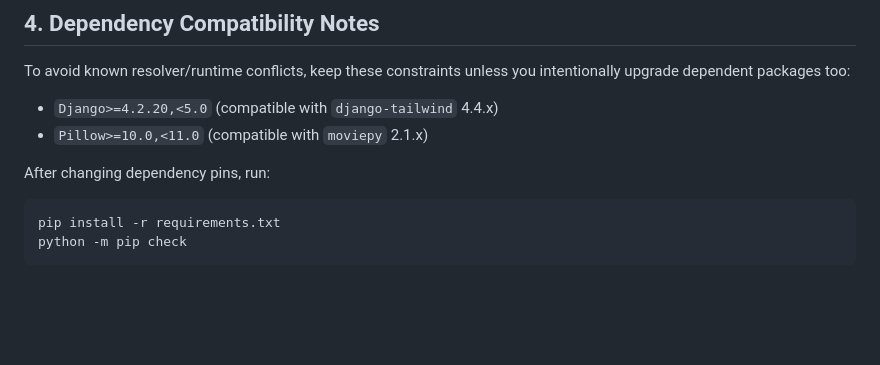
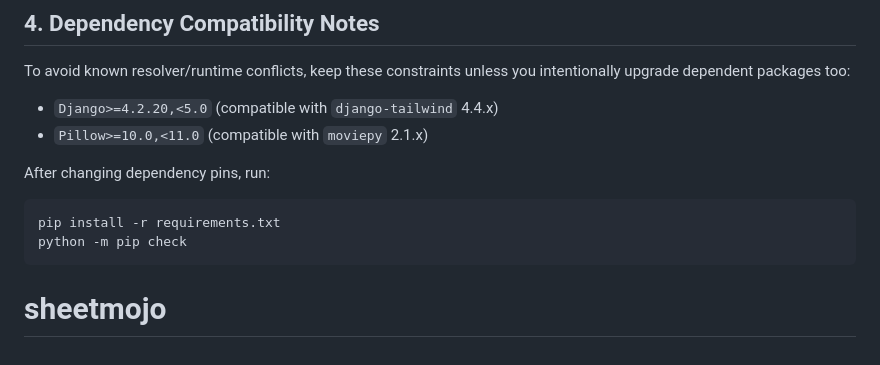
Before and after one commit to michaeldunga1/sheetmojo, a Markdown page: README.md, the part around the change. Drawn GitHub-style; blank space fills up the shorter version.

````diff
--- a/README.md
+++ b/README.md
@@ -275,3 +275,4 @@ After changing dependency pins, run:
 pip install -r requirements.txt
 python -m pip check
 ```
+# sheetmojo
````
